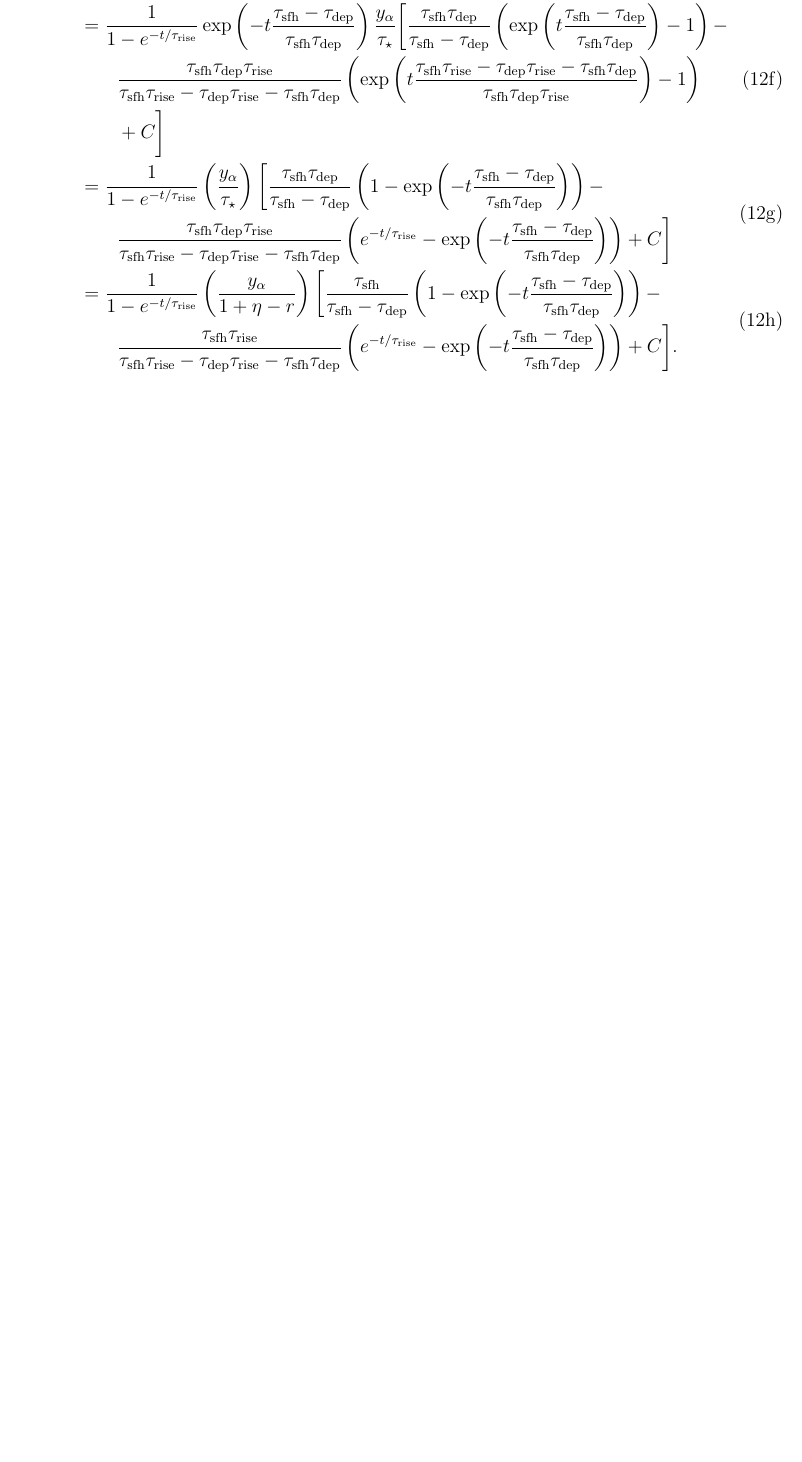
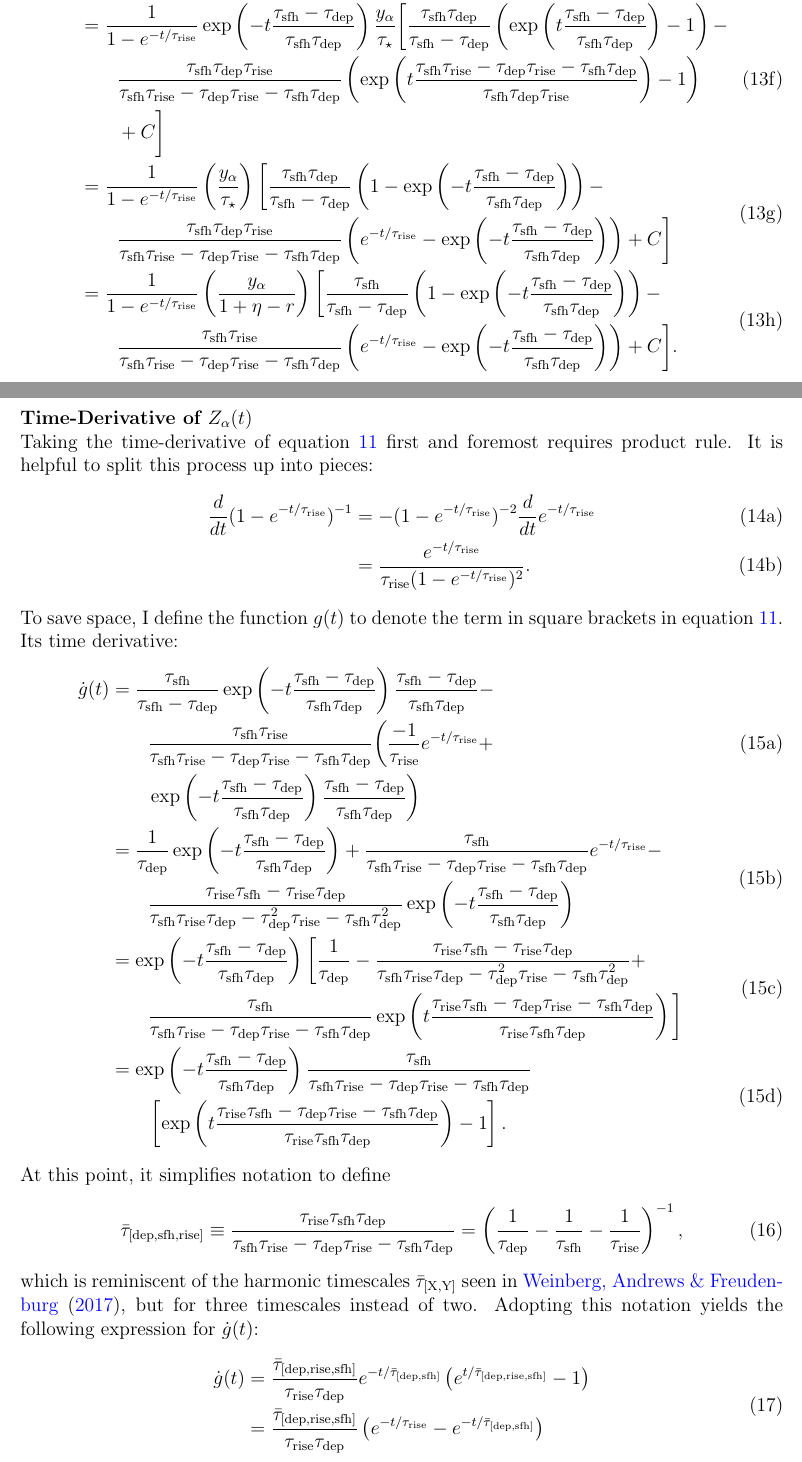
Before and after one commit to giganano/outflows, a LaTeX document (latex/onezone-mdfs/onezone-mdfs.tex): part of page 6 of 6 before the commit and two parts of pages 6 and 7 of 7 after it, the two joined at a grey line, cut so that both start at the same text, the shorter picture padded with empty space. Compiled offline with pdfLaTeX.

Commit message:
end of day commit from last Friday

```diff
--- a/latex/onezone-mdfs/onezone-mdfs.tex
+++ b/latex/onezone-mdfs/onezone-mdfs.tex
@@ -40,6 +40,9 @@
 \providecommand{\noopsort}[1]{}
 
 \newcommand{\timescale}[1]{\ensuremath{\tau_\text{#1}}}
+\newcommand{\harmonic}[2]{\ensuremath{\bar{\tau}_\text{[#1,#2]}}}
+\newcommand{\hharmonic}[3]{\ensuremath{\bar{\tau}_\text{[#1,#2,#3]}}}
+\renewcommand{\tilde}[1]{\ensuremath{\widetilde{#1}}}
 
 \begin{document}
 
@@ -523,3 +545,28 @@ t\frac{
 \label{eq:zalpha-full}
 \end{align}\end{subequations}
 
+\newpage
+\noindent
+\textbf{Time-Derivative of~$Z_\alpha(t)$}
+\par\noindent
+Taking the time-derivative of equation~\ref{eq:zalpha} first and foremost
+requires product rule.
+It is helpful to split this process up into pieces:
+\begin{subequations}\begin{align}
+\frac{d}{dt} (1 - e^{-t / \timescale{rise}})^{-1} &=
+-(1 - e^{-t / \timescale{rise}})^{-2}\frac{d}{dt}e^{-t / \timescale{rise}}
+\\
+&= \frac{
+	e^{-t / \timescale{rise}}
+}{
+	\timescale{rise} (1 - e^{-t / \timescale{rise}})^2
+}.
+\end{align}\end{subequations}
+To save space, I define the function~$g(t)$ to denote the term in square
+brackets in equation~\ref{eq:zalpha}.
+Its time derivative:
+\begin{subequations}\begin{align}
+\begin{split} % a
+\dot{g}(t) &= \frac{\timescale{sfh}}{\timescale{sfh} - \timescale{dep}}
+\exp \left( -t \frac{
+	\timescale{sfh} - \timescale{dep}
@@ -526 +596,111 @@ t\frac{
+\frac{
+	\timescale{sfh} - \timescale{dep}
+}{
+	\timescale{sfh}\timescale{dep}
+}
+\bigg)
+\end{split}
+\\
+\begin{split} % b
+&= \frac{1}{\timescale{dep}}\exp\left( -t \frac{
+	\timescale{sfh} - \timescale{dep}
+}{
+	\timescale{sfh}\timescale{dep}
+}\right) + \frac{
+	\timescale{sfh}
+}{
+	\timescale{sfh}\timescale{rise} - \timescale{dep}\timescale{rise} -
+	\timescale{sfh}\timescale{dep}
+} e^{-t / \timescale{rise}} -
+\\
+&\qquad \frac{
+	\timescale{rise}\timescale{sfh} - \timescale{rise}\timescale{dep}
+}{
+	\timescale{sfh}\timescale{rise}\timescale{dep} - \timescale{dep}^2
+	\timescale{rise} - \timescale{sfh}\timescale{dep}^2
+} \exp \left( -t \frac{
+	\timescale{sfh} - \timescale{dep}
+}{
+	\timescale{sfh}\timescale{dep}
+}
+\right)
+\end{split}
+\\
+\begin{split} % c
+&= \exp\left(-t \frac{
+	\timescale{sfh} - \timescale{dep}
+}{
+	\timescale{sfh}\timescale{dep}
+}\right) \bigg[
+\frac{1}{\timescale{dep}} - \frac{
+	\timescale{rise}\timescale{sfh} - \timescale{rise}\timescale{dep}
+}{
+	\timescale{sfh}\timescale{rise}\timescale{dep} - \timescale{dep}^2
+	\timescale{rise} - \timescale{sfh}\timescale{dep}^2
+} +
+\\
+&\qquad \frac{
+	\timescale{sfh}
+}{
+	\timescale{sfh}\timescale{rise} - \timescale{dep}\timescale{rise} -
+	\timescale{sfh}\timescale{dep}
+} \exp \left(t \frac{
+	\timescale{rise}\timescale{sfh} - \timescale{dep}\timescale{rise} -
+	\timescale{sfh}\timescale{dep}
+}{
+	\timescale{rise}\timescale{sfh}\timescale{dep}
+}\right) \bigg]
+\end{split}
+\\
+\begin{split} % d
+&= \exp\left(-t \frac{
+	\timescale{sfh} - \timescale{dep}
+}{
+	\timescale{sfh}\timescale{dep}
+}\right) \frac{
+	\timescale{sfh}
+}{
+	\timescale{sfh}\timescale{rise} - \timescale{dep}\timescale{rise} -
+	\timescale{sfh}\timescale{dep}
+}
+\\
+&\qquad \left[\exp\left(t \frac{
+	\timescale{rise}\timescale{sfh} - \timescale{dep}\timescale{rise} -
+	\timescale{sfh}\timescale{dep}
+}{
+	\timescale{rise}\timescale{sfh}\timescale{dep}
+}\right)
+- 1\right].
+\end{split}
+\end{align}\end{subequations}
+At this point, it simplifies notation to define
+\begin{equation}
+\bar{\tau}_\text{[dep,sfh,rise]} \equiv \frac{
+	\timescale{rise}\timescale{sfh}\timescale{dep}
+}{
+	\timescale{sfh}\timescale{rise} - \timescale{dep}\timescale{rise} -
+	\timescale{sfh}\timescale{dep}
+} = \left( \frac{1}{\timescale{dep}} - \frac{1}{\timescale{sfh}} -
+\frac{1}{\timescale{rise}}\right)^{-1},
+\end{equation}
+which is reminiscent of the harmonic timescales~$\bar{\tau}_\text{[X,Y]}$ seen
+in~\citet*{Weinberg2017}, but for three timescales instead of two.
+Adopting this notation yields the following expression for~$\dot{g}(t)$:
+\begin{equation}
+\begin{split}
+\dot{g}(t) &= \frac{
+	\bar{\tau}_\text{[dep,rise,sfh]}
+}{
+	\timescale{rise}\timescale{dep}
+} e^{-t / \bar{\tau}_\text{[dep,sfh]}} \left(e^{t /
+\bar{\tau}_\text{[dep,rise,sfh]}} - 1\right)
+\\
+&= \frac{
+	\bar{\tau}_\text{[dep,rise,sfh]}
+}{
+	\timescale{rise}\timescale{dep}
+} \left(e^{-t / \timescale{rise}} - e^{-t / \harmonic{dep}{sfh}}\right)
+\end{split}
+\end{equation}
+
 \end{document}
```
Also changed, not shown: latex/onezone-mdfs/onezone-mdfs.tex (42 more changed lines).
